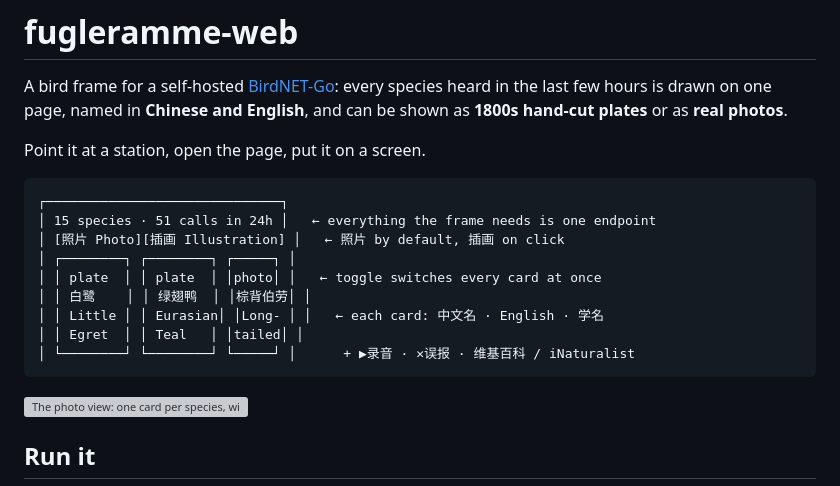
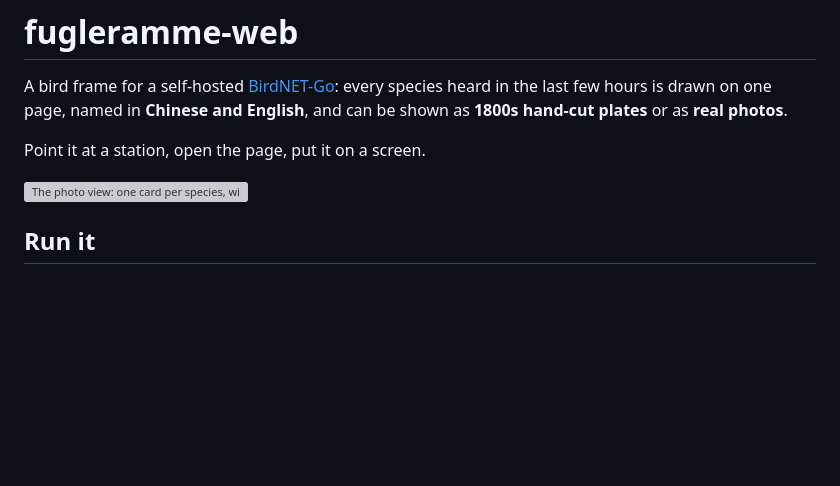
Before and after one commit to dakai/fugleramme-web, a Markdown page: README.md, the part around the change. GitHub-like rendering; blank space fills up the shorter version; grey boxes are pictures that could not be loaded.

Commit message:
README: drop the ASCII sketch, the screenshot shows the frame

````diff
--- a/README.md
+++ b/README.md
@@ -5,18 +5,6 @@ every species heard in the last few hours is drawn on one page, named in **Chine
 English**, and can be shown as **1800s hand-cut plates** or as **real photos**.
 
 Point it at a station, open the page, put it on a screen.
-
-```
-┌──────────────────────────────┐
-│ 15 species · 51 calls in 24h │   ← everything the frame needs is one endpoint
-│ [照片 Photo][插画 Illustration] │   ← 照片 by default, 插画 on click
-│ ┌────────┐ ┌────────┐ ┌─────┐ │
-│ │ plate  │ │ plate  │ │photo│ │   ← toggle switches every card at once
-│ │ 白鹭    │ │ 绿翅鸭  │ │棕背伯劳│ │
-│ │ Little │ │ Eurasian│ │Long- │ │   ← each card: 中文名 · English · 学名
-│ │ Egret  │ │ Teal   │ │tailed│ │
-│ └────────┘ └────────┘ └─────┘ │      + ▶录音 · ✕误报 · 维基百科 / iNaturalist
-```
 
 ![The photo view: one card per species, with 班鸫 / Dusky Thrush / Turdus eunomus, the call count and confidence, and the 录音 Play, 维基百科, iNaturalist and 误报 false positive buttons](screenshot-photo-view.png)
 
````
